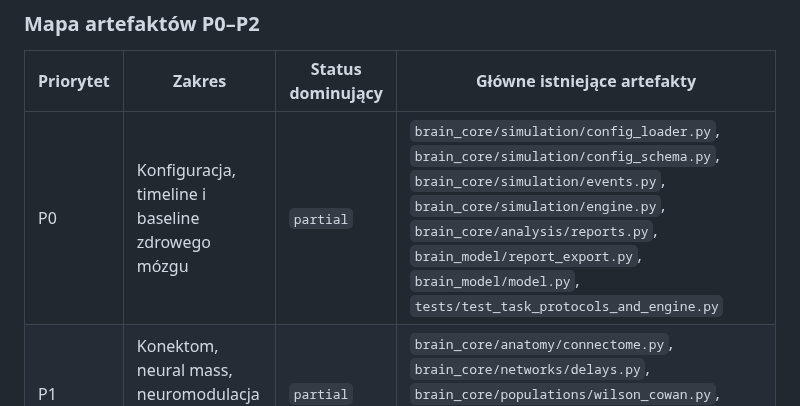
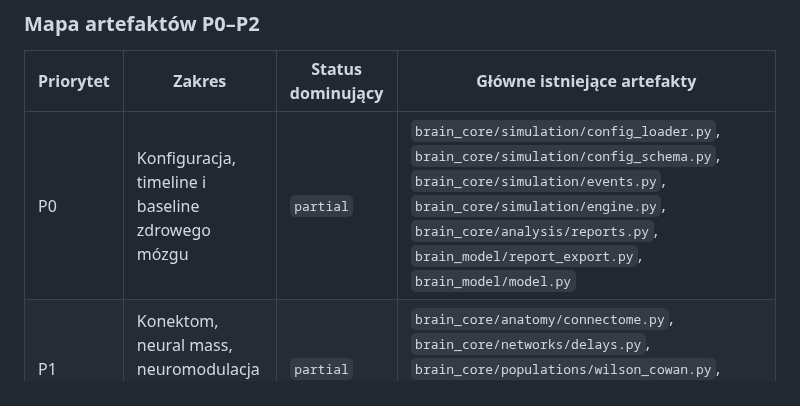
Before and after one commit to MatPomGit/neuro_sim, a Markdown page: BACKLOG.md, the part around the change. Drawn GitHub-style.

Commit message:
Update BACKLOG.md
Co-authored-by: gemini-code-assist[bot] <176961590+gemini-code-assist[bot]@users.noreply.github.com>

```diff
--- a/BACKLOG.md
+++ b/BACKLOG.md
@@ -24,7 +24,7 @@ Na dzień 2026-06-02 status nie jest prognozą wdrożenia, tylko krótką oceną
 
 | Priorytet | Zakres | Status dominujący | Główne istniejące artefakty |
 | --- | --- | --- | --- |
-| P0 | Konfiguracja, timeline i baseline zdrowego mózgu | `partial` | `brain_core/simulation/config_loader.py`, `brain_core/simulation/config_schema.py`, `brain_core/simulation/events.py`, `brain_core/simulation/engine.py`, `brain_core/analysis/reports.py`, `brain_model/report_export.py`, `brain_model/model.py`, `tests/test_task_protocols_and_engine.py` |
+| P0 | Konfiguracja, timeline i baseline zdrowego mózgu | `partial` | `brain_core/simulation/config_loader.py`, `brain_core/simulation/config_schema.py`, `brain_core/simulation/events.py`, `brain_core/simulation/engine.py`, `brain_core/analysis/reports.py`, `brain_model/report_export.py`, `brain_model/model.py` |
 | P1 | Konektom, neural mass, neuromodulacja i scenariusze porównawcze | `partial` | `brain_core/anatomy/connectome.py`, `brain_core/networks/delays.py`, `brain_core/populations/wilson_cowan.py`, `brain_core/experiments/pharmacology.py`, `brain_core/experiments/lesions.py` |
 | P2 | Task battery, roving oddball, EEG/BOLD i tryb nauczyciela | `partial` / `planned` | `brain_core/experiments/protocols.py`, `brain_core/analysis/spectral.py`, `brain_core/physiology/eeg_forward_model.py`, `brain_model/qt_app.py`, `brain_model/qt_plotting.py` |
 
```
